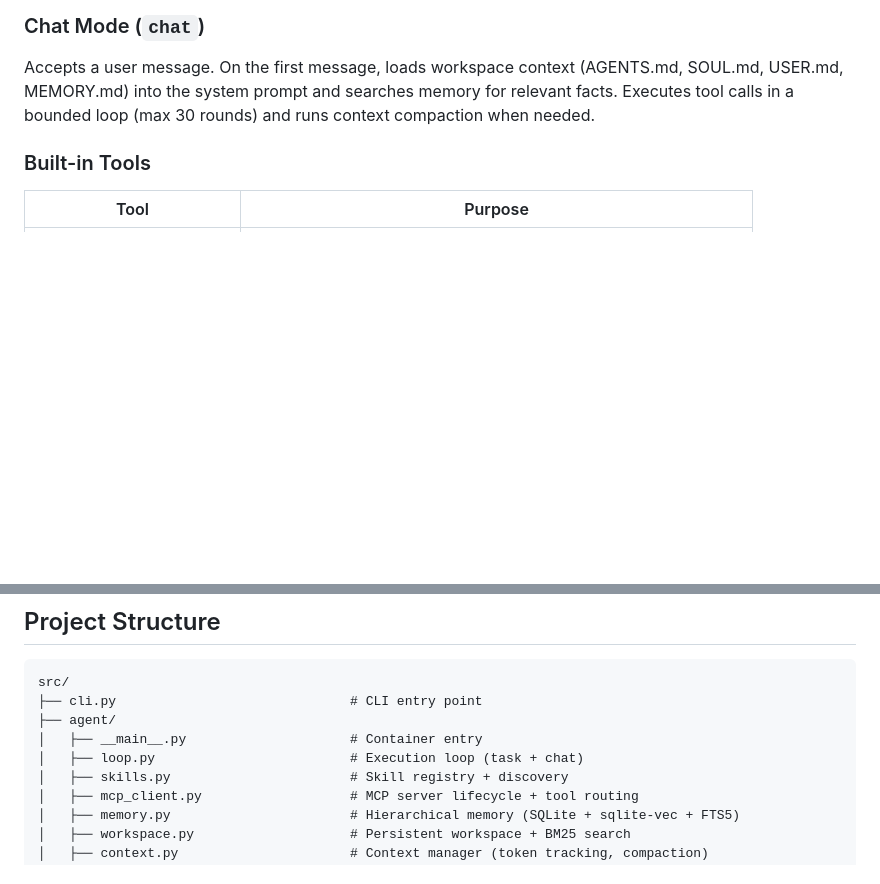
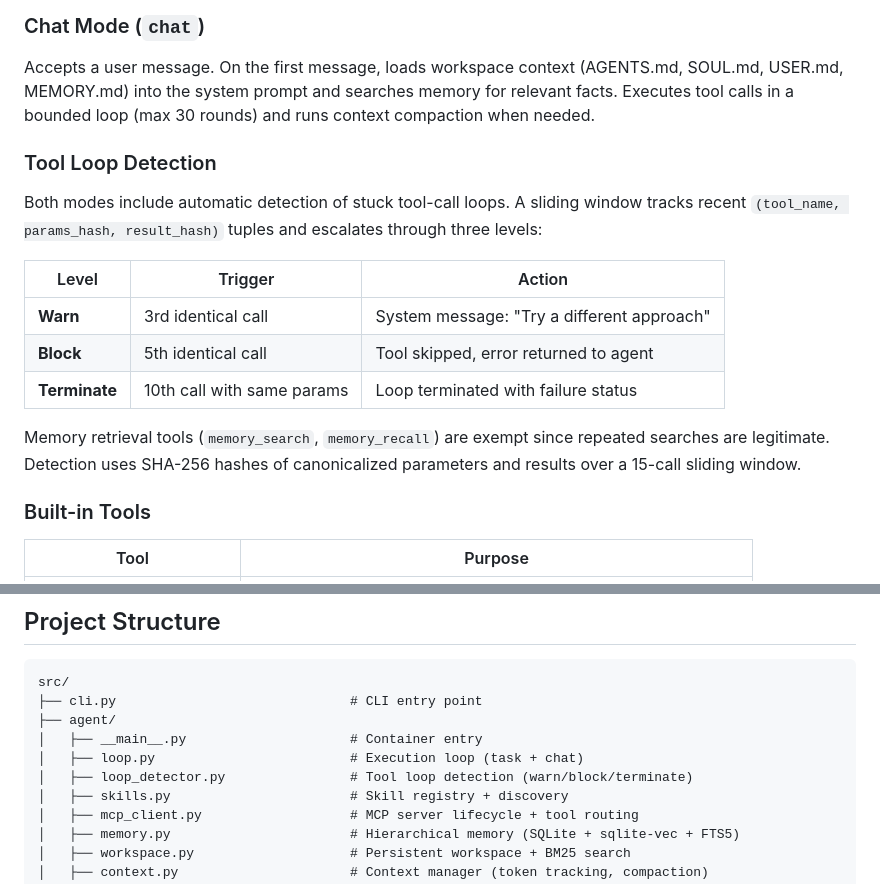
Before and after one commit to openlegion-ai/openlegion, a Markdown page: README.md, 2 parts joined by grey strips. Rendered like a GitHub page; blank space fills up the shorter version.

Commit message:
Update docs: tool loop detection, dashboard chat, panel names
README.md:
- Add Tool Loop Detection section (warn/block/terminate escalation,
  exempt tools, SHA-256 hash detection, 15-call sliding window)
- Add loop_detector.py to source tree listing

docs/dashboard.md:
- Add Chat section (streaming, tool display, history, abort, keyboard)
- Add Broadcast section (expand/collapse for long responses)
- Fix panel names to match actual tab labels (Events→Activity)
- Fix duplicate "Agents" heading (merge config info into Agents panel)
- Fix "nine panels" → "six tabs"
- Group Cron/Queues/Traces under Automation tab
- Rename Settings → System to match actual tab
- Add missing API endpoints (broadcast, steer)

Co-Authored-By: Claude Opus 4.6 <noreply@anthropic.com>

```diff
--- a/README.md
+++ b/README.md
@@ -356,6 +356,22 @@ Accepts a user message. On the first message, loads workspace context
 (AGENTS.md, SOUL.md, USER.md, MEMORY.md) into the system prompt and
 searches memory for relevant facts. Executes tool calls in a bounded loop
 (max 30 rounds) and runs context compaction when needed.
+
+### Tool Loop Detection
+
+Both modes include automatic detection of stuck tool-call loops. A sliding
+window tracks recent `(tool_name, params_hash, result_hash)` tuples and
+escalates through three levels:
+
+| Level | Trigger | Action |
+|-------|---------|--------|
+| **Warn** | 3rd identical call | System message: "Try a different approach" |
+| **Block** | 5th identical call | Tool skipped, error returned to agent |
+| **Terminate** | 10th call with same params | Loop terminated with failure status |
+
+Memory retrieval tools (`memory_search`, `memory_recall`) are exempt since
+repeated searches are legitimate. Detection uses SHA-256 hashes of
+canonicalized parameters and results over a 15-call sliding window.
 
 ### Built-in Tools
 
@@ -871,6 +887,7 @@ src/
 ├── agent/
 │   ├── __main__.py                     # Container entry
 │   ├── loop.py                         # Execution loop (task + chat)
+│   ├── loop_detector.py                # Tool loop detection (warn/block/terminate)
 │   ├── skills.py                       # Skill registry + discovery
 │   ├── mcp_client.py                   # MCP server lifecycle + tool routing
 │   ├── memory.py                       # Hierarchical memory (SQLite + sqlite-vec + FTS5)
```
